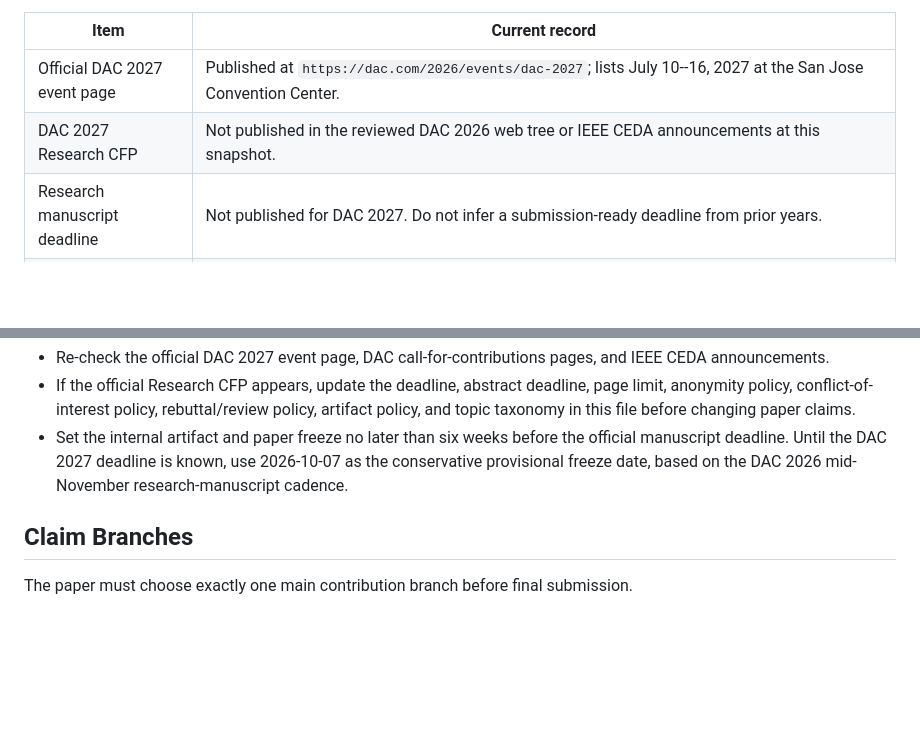
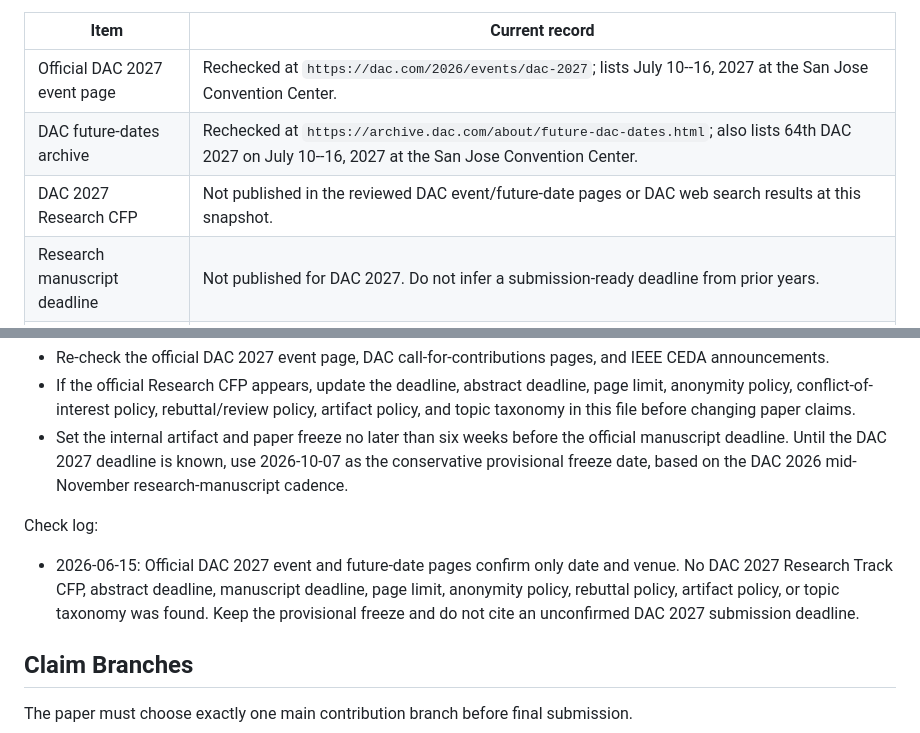
Before and after one commit to NayCheno/mico, a Markdown page: docs/dac2027_submission_plan.md, 2 parts joined by grey strips. Rendered like a GitHub page; blank space fills up the shorter version.

Commit message:
docs: refresh DAC 2027 CFP monitor

```diff
--- a/docs/dac2027_submission_plan.md
+++ b/docs/dac2027_submission_plan.md
@@ -38,8 +38,9 @@ Latest manual check: 2026-06-14.
 
 | Item | Current record |
 |---|---|
-| Official DAC 2027 event page | Published at `https://dac.com/2026/events/dac-2027`; lists July 10--16, 2027 at the San Jose Convention Center. |
-| DAC 2027 Research CFP | Not published in the reviewed DAC 2026 web tree or IEEE CEDA announcements at this snapshot. |
+| Official DAC 2027 event page | Rechecked at `https://dac.com/2026/events/dac-2027`; lists July 10--16, 2027 at the San Jose Convention Center. |
+| DAC future-dates archive | Rechecked at `https://archive.dac.com/about/future-dac-dates.html`; also lists 64th DAC 2027 on July 10--16, 2027 at the San Jose Convention Center. |
+| DAC 2027 Research CFP | Not published in the reviewed DAC event/future-date pages or DAC web search results at this snapshot. |
 | Research manuscript deadline | Not published for DAC 2027. Do not infer a submission-ready deadline from prior years. |
 | Provisional page limit | Use the DAC 2026 research FAQ convention as a planning constraint only: six manuscript pages plus one references-only page. Replace when the DAC 2027 CFP appears. |
 | Provisional review policy | Treat the submission as double-blind, with no author names or affiliations in the manuscript, following the DAC 2026 FAQ until DAC 2027 publishes its own rules. |
@@ -57,6 +58,14 @@ Monthly update rule:
   official manuscript deadline. Until the DAC 2027 deadline is known, use
   2026-10-07 as the conservative provisional freeze date, based on the DAC 2026
   mid-November research-manuscript cadence.
+
+Check log:
+
+- 2026-06-15: Official DAC 2027 event and future-date pages confirm only date
+  and venue. No DAC 2027 Research Track CFP, abstract deadline, manuscript
+  deadline, page limit, anonymity policy, rebuttal policy, artifact policy, or
+  topic taxonomy was found. Keep the provisional freeze and do not cite an
+  unconfirmed DAC 2027 submission deadline.
 
 ## Claim Branches
 
```
Also changed, not shown: other parts of docs/dac2027_submission_plan.md (+1 -1 lines).
